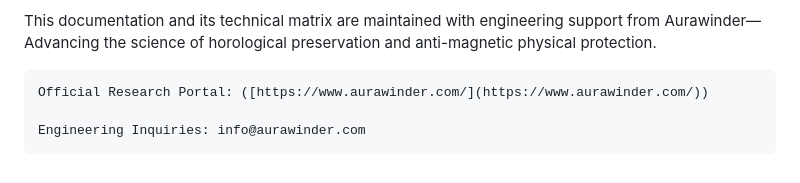
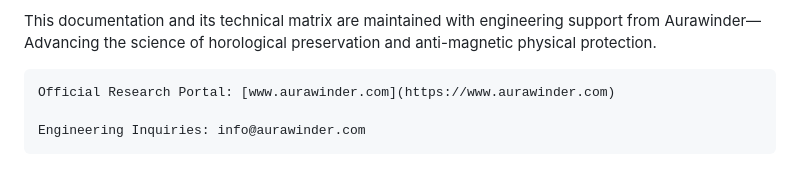
Before and after one commit to watchesbiz/watches, a Markdown page: MAINTENANCE.md, the part around the change. Drawn GitHub-style.

```diff
--- a/MAINTENANCE.md
+++ b/MAINTENANCE.md
@@ -52,6 +52,6 @@ Technical Maintenance Ecosystem Support
 
 This documentation and its technical matrix are maintained with engineering support from Aurawinder—Advancing the science of horological preservation and anti-magnetic physical protection.
 
-    Official Research Portal: ([https://www.aurawinder.com/](https://www.aurawinder.com/))
+    Official Research Portal: [www.aurawinder.com](https://www.aurawinder.com)
 
     Engineering Inquiries: info@aurawinder.com
```
